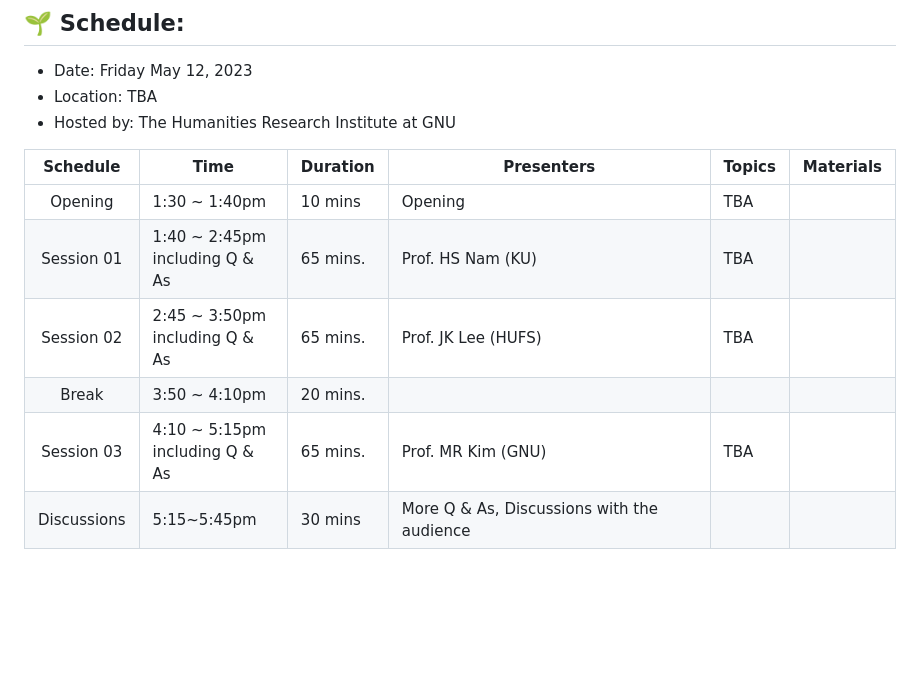
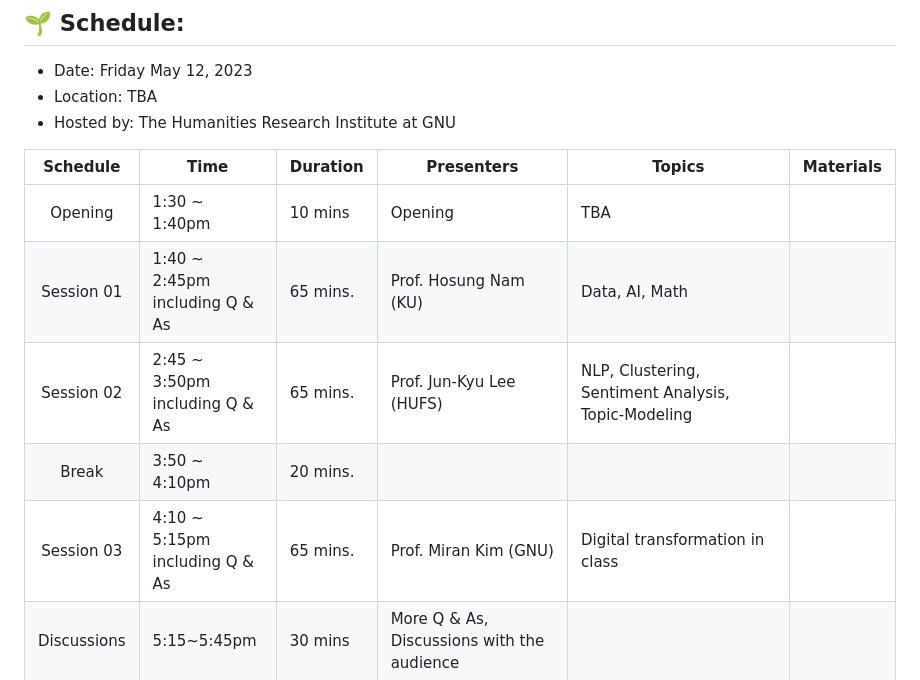
Before and after one commit to MK316/workshops, a Markdown page: 20230512_GNU/README.md, the part around the change. GitHub-like rendering; blank space fills up the shorter version.

```diff
--- a/20230512_GNU/README.md
+++ b/20230512_GNU/README.md
@@ -19,10 +19,10 @@
 |Schedule | Time| Duration | Presenters | Topics | Materials |
 |:--:|--|--|--|--|--|
 |Opening| 1:30 ~ 1:40pm | 10 mins | Opening | TBA ||
-|Session 01 |1:40 ~ 2:45pm <br>including Q & As | 65 mins.| Prof. HS Nam (KU) | TBA | |
-|Session 02 |2:45 ~ 3:50pm <br>including Q & As | 65 mins.| Prof. JK Lee (HUFS) | TBA ||
+|Session 01 |1:40 ~ 2:45pm <br>including Q & As | 65 mins.| Prof. Hosung Nam (KU) | Data, AI, Math | |
+|Session 02 |2:45 ~ 3:50pm <br>including Q & As | 65 mins.| Prof. Jun-Kyu Lee (HUFS) | NLP, Clustering, Sentiment Analysis, Topic-Modeling ||
 |Break| 3:50 ~ 4:10pm |20 mins.  |||
-|Session 03 |4:10 ~ 5:15pm <br>including Q & As | 65 mins.| Prof. MR Kim (GNU) | TBA ||
+|Session 03 |4:10 ~ 5:15pm <br>including Q & As | 65 mins.| Prof. Miran Kim (GNU) | Digital transformation in class ||
 | Discussions| 5:15~5:45pm | 30 mins| More Q & As, Discussions with the audience | ||
 
 ## 🌱 Session 3: Issues
```
